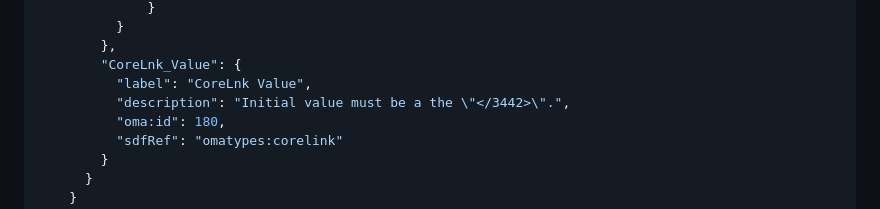
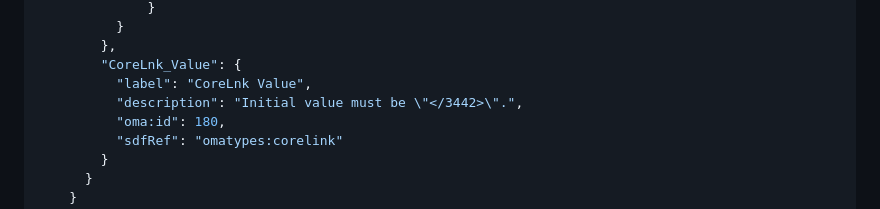
Before and after one commit to cabo/sdftype-link, a Markdown page: draft-ietf-asdf-sdftype-link.md, the part around the change. Drawn GitHub-style.

Commit message:
Apply suggestions from code review
(CoreLnk Value typo)

Co-authored-by: Ari Keränen <ari.keranen@gmail.com>

```diff
--- a/draft-ietf-asdf-sdftype-link.md
+++ b/draft-ietf-asdf-sdftype-link.md
@@ -295,7 +295,7 @@ the Object Links defined for LWM2M.
         },
         "CoreLnk_Value": {
           "label": "CoreLnk Value",
-          "description": "Initial value must be a the \"</3442>\".",
+          "description": "Initial value must be \"</3442>\".",
           "oma:id": 180,
           "sdfRef": "omatypes:corelink"
         }
```
